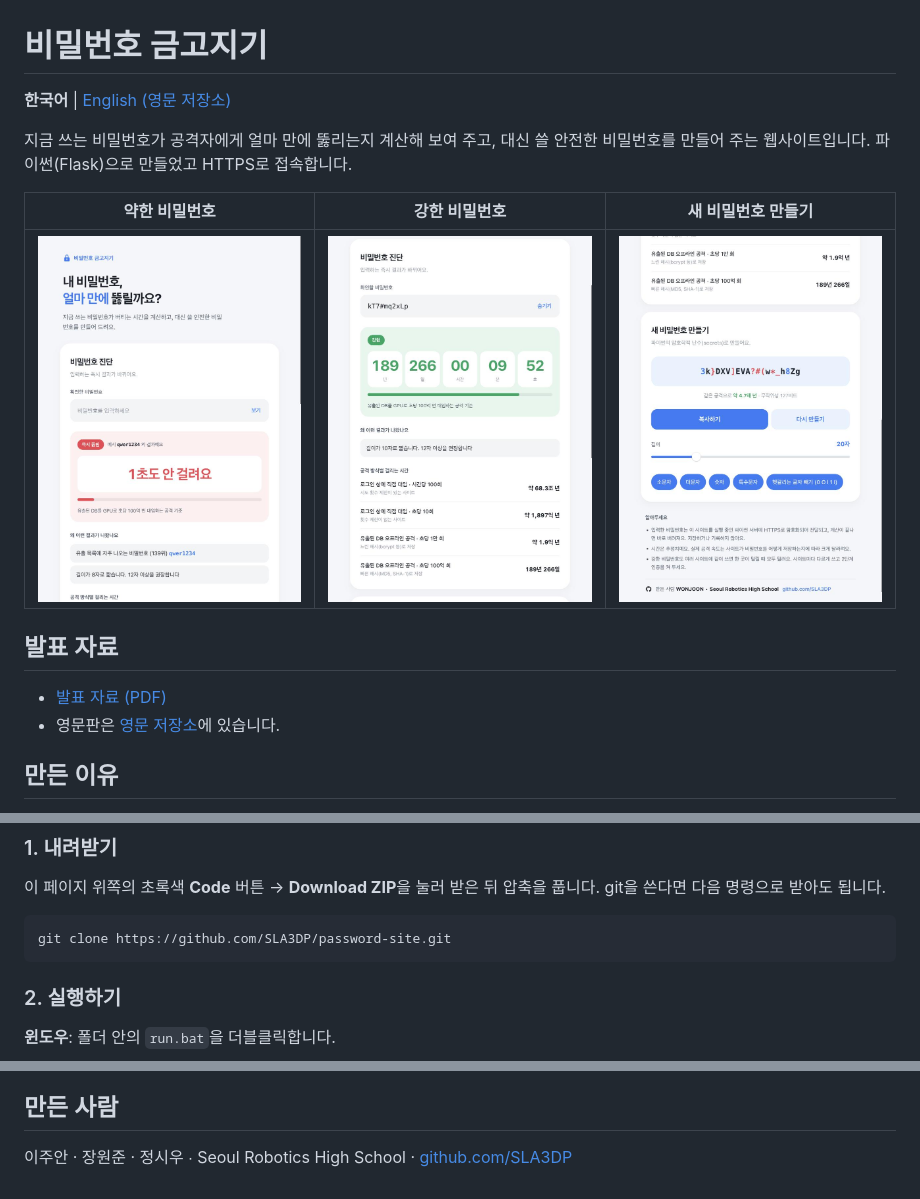
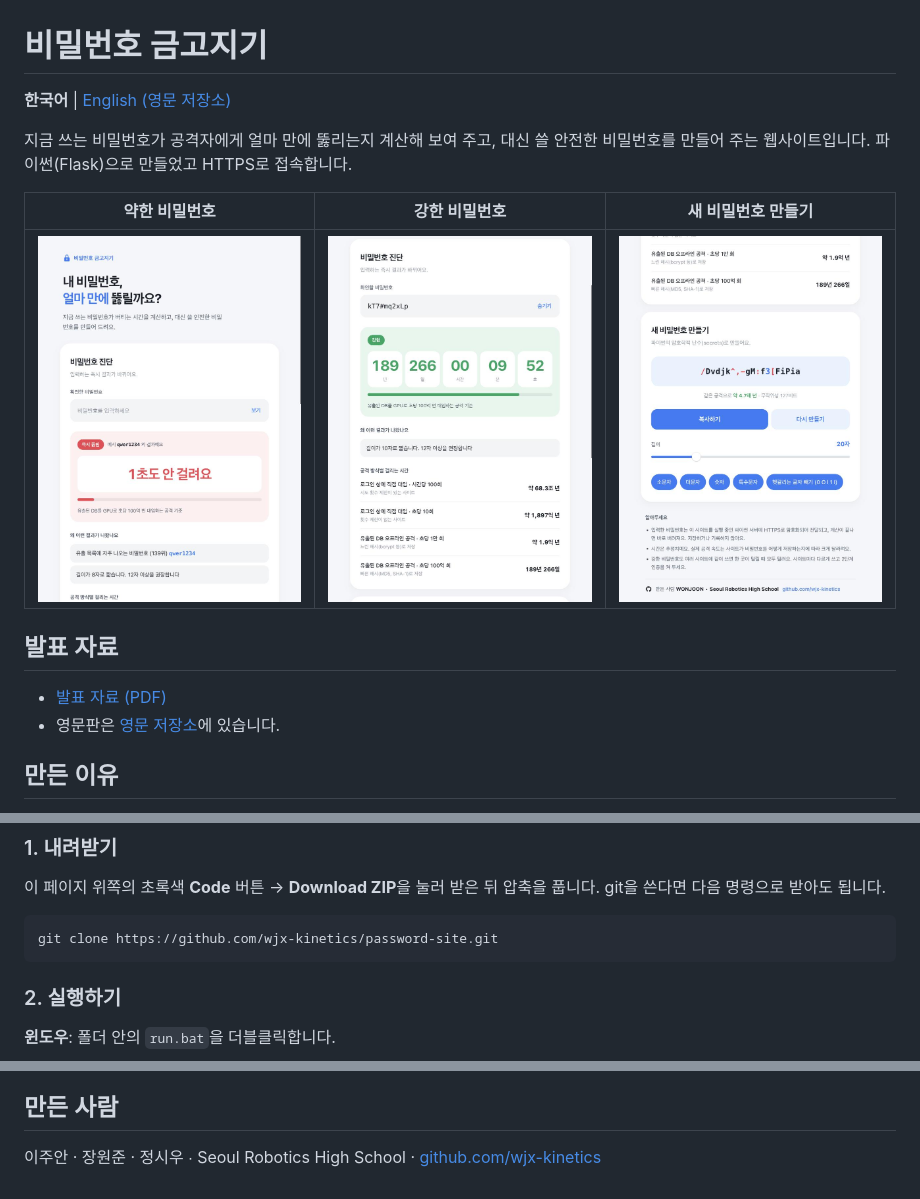
Before and after one commit to wjx-kinetics/password-site, a Markdown page: README.md, 3 parts joined by grey strips. Drawn GitHub-style; pictures changed too: docs/screenshot-generate.jpg.

Commit message:
깃허브 계정 이름 변경 반영 (wjx-kinetics)
Co-Authored-By: Claude Fable 5.2 <noreply@anthropic.com>

````diff
--- a/README.md
+++ b/README.md
@@ -39,7 +39,7 @@
 이 페이지 위쪽의 초록색 **Code** 버튼 → **Download ZIP**을 눌러 받은 뒤 압축을 풉니다. git을 쓴다면 다음 명령으로 받아도 됩니다.
 
 ```
-git clone https://github.com/SLA3DP/password-site.git
+git clone https://github.com/wjx-kinetics/password-site.git
 ```
 
 ### 2. 실행하기
@@ -179,4 +179,4 @@ python -m venv .venv
 
 ## 만든 사람
 
-이주안 · 장원준 · 정시우 ∙ Seoul Robotics High School · [github.com/SLA3DP](https://github.com/SLA3DP)
+이주안 · 장원준 · 정시우 ∙ Seoul Robotics High School · [github.com/wjx-kinetics](https://github.com/wjx-kinetics)
````
Also changed, not shown: other parts of README.md (+2 -2 lines), 2 other files.
